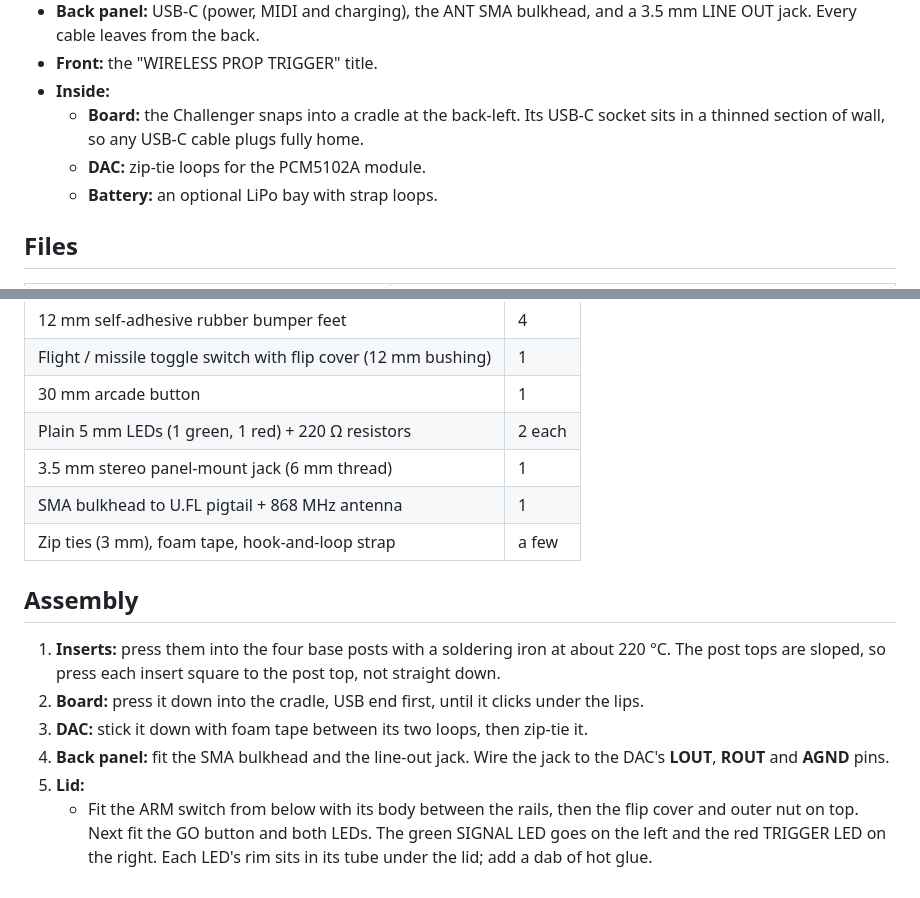
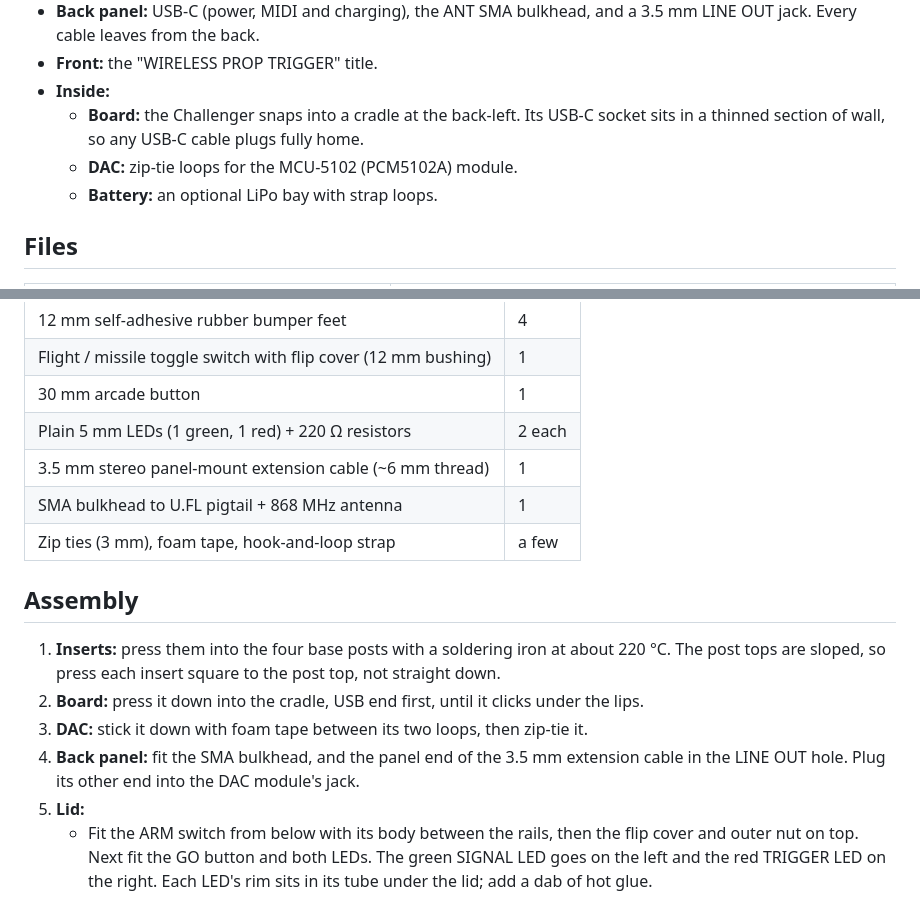
Before and after one commit to RobH-WKGS/wireless-prop-trigger, a Markdown page: enclosure/README.md, 2 parts joined by grey strips. GitHub-like rendering.

```diff
--- a/enclosure/README.md
+++ b/enclosure/README.md
@@ -28,7 +28,7 @@ A 3D-printable sloped desk console for the receiver. It has a base tray for the
 - **Front:** the "WIRELESS PROP TRIGGER" title.
 - **Inside:**
   - **Board:** the Challenger snaps into a cradle at the back-left. Its USB-C socket sits in a thinned section of wall, so any USB-C cable plugs fully home.
-  - **DAC:** zip-tie loops for the PCM5102A module.
+  - **DAC:** zip-tie loops for the MCU-5102 (PCM5102A) module.
   - **Battery:** an optional LiPo bay with strap loops.
 
 ## Files
@@ -140,7 +140,7 @@ PLA+ or PETG both work. PETG is tougher if the box will be knocked around backst
 | Flight / missile toggle switch with flip cover (12 mm bushing) | 1 |
 | 30 mm arcade button | 1 |
 | Plain 5 mm LEDs (1 green, 1 red) + 220 Ω resistors | 2 each |
-| 3.5 mm stereo panel-mount jack (6 mm thread) | 1 |
+| 3.5 mm stereo panel-mount extension cable (~6 mm thread) | 1 |
 | SMA bulkhead to U.FL pigtail + 868 MHz antenna | 1 |
 | Zip ties (3 mm), foam tape, hook-and-loop strap | a few |
 
@@ -149,7 +149,7 @@ PLA+ or PETG both work. PETG is tougher if the box will be knocked around backst
 1. **Inserts:** press them into the four base posts with a soldering iron at about 220 °C. The post tops are sloped, so press each insert square to the post top, not straight down.
 2. **Board:** press it down into the cradle, USB end first, until it clicks under the lips.
 3. **DAC:** stick it down with foam tape between its two loops, then zip-tie it.
-4. **Back panel:** fit the SMA bulkhead and the line-out jack. Wire the jack to the DAC's **LOUT**, **ROUT** and **AGND** pins.
+4. **Back panel:** fit the SMA bulkhead, and the panel end of the 3.5 mm extension cable in the LINE OUT hole. Plug its other end into the DAC module's jack.
 5. **Lid:**
    - Fit the ARM switch from below with its body between the rails, then the flip cover and outer nut on top. Next fit the GO button and both LEDs. The green SIGNAL LED goes on the left and the red TRIGGER LED on the right. Each LED's rim sits in its tube under the lid; add a dab of hot glue.
    - Wire the switch, button and LEDs to the board (see the main README and the receiver schematic).
```
Also changed, not shown: README.md (+15 -5 lines), docs/prop_rx_schematic.png, 2 other files.
